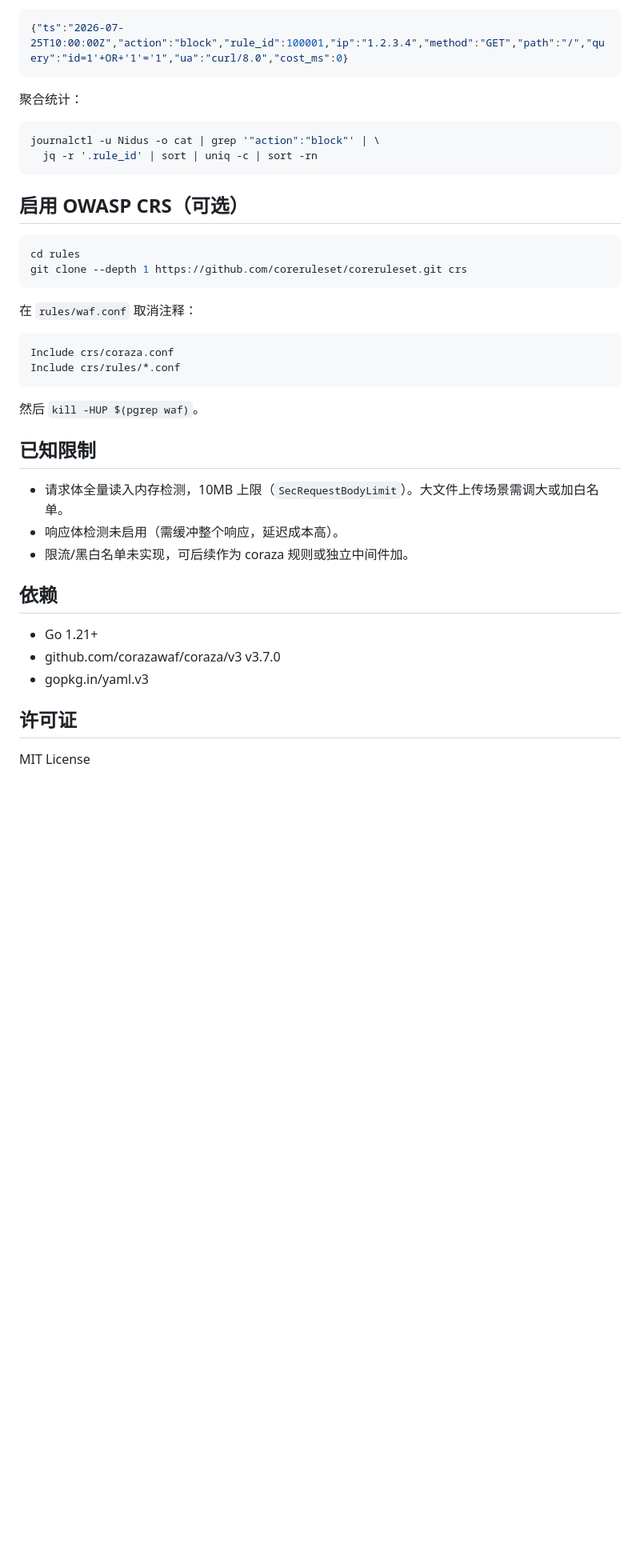
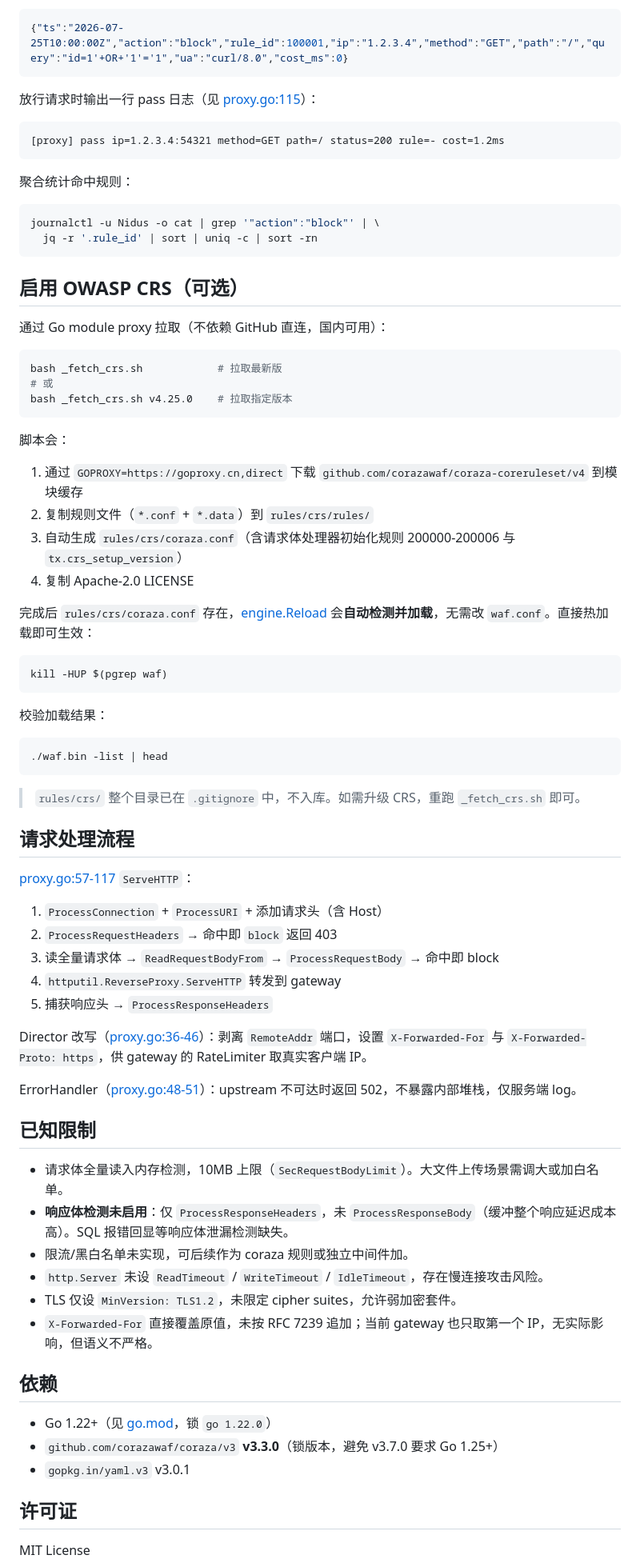
Before and after one commit to gopsc/dnfss, a Markdown page: waf/README.md, the part around one of its changes. Shown at 80% size. Rendered like a GitHub page; blank space fills up the shorter version.

````diff
--- a/waf/README.md
+++ b/waf/README.md
@@ -132,7 +164,13 @@ bash /opt/micro_servers/waf/_run.sh
 {"ts":"2026-07-25T10:00:00Z","action":"block","rule_id":100001,"ip":"1.2.3.4","method":"GET","path":"/","query":"id=1'+OR+'1'='1","ua":"curl/8.0","cost_ms":0}
 ```
 
-聚合统计：
+放行请求时输出一行 pass 日志（见 [proxy.go:115](internal/proxy/proxy.go#L115)）：
+
+```
+[proxy] pass ip=1.2.3.4:54321 method=GET path=/ status=200 rule=- cost=1.2ms
+```
+
+聚合统计命中规则：
 
 ```bash
 journalctl -u Nidus -o cat | grep '"action":"block"' | \
@@ -141,31 +179,63 @@ journalctl -u Nidus -o cat | grep '"action":"block"' | \
 
 ## 启用 OWASP CRS（可选）
 
+通过 Go module proxy 拉取（不依赖 GitHub 直连，国内可用）：
+
 ```bash
-cd rules
-git clone --depth 1 https://github.com/coreruleset/coreruleset.git crs
+bash _fetch_crs.sh            # 拉取最新版
+# 或
+bash _fetch_crs.sh v4.25.0    # 拉取指定版本
 ```
 
-在 `rules/waf.conf` 取消注释：
+脚本会：
 
-```apache
-Include crs/coraza.conf
-Include crs/rules/*.conf
+1. 通过 `GOPROXY=https://goproxy.cn,direct` 下载 `github.com/corazawaf/coraza-coreruleset/v4` 到模块缓存
+2. 复制规则文件（`*.conf` + `*.data`）到 `rules/crs/rules/`
+3. 自动生成 `rules/crs/coraza.conf`（含请求体处理器初始化规则 200000-200006 与 `tx.crs_setup_version`）
+4. 复制 Apache-2.0 LICENSE
+
+完成后 `rules/crs/coraza.conf` 存在，[engine.Reload](internal/engine/engine.go) 会**自动检测并加载**，无需改 `waf.conf`。直接热加载即可生效：
+
+```bash
+kill -HUP $(pgrep waf)
 ```
 
-然后 `kill -HUP $(pgrep waf)`。
+校验加载结果：
+
+```bash
+./waf.bin -list | head
+```
+
+> `rules/crs/` 整个目录已在 `.gitignore` 中，不入库。如需升级 CRS，重跑 `_fetch_crs.sh` 即可。
+
+## 请求处理流程
+
+[proxy.go:57-117](internal/proxy/proxy.go#L57) `ServeHTTP`：
+
+1. `ProcessConnection` + `ProcessURI` + 添加请求头（含 Host）
+2. `ProcessRequestHeaders` → 命中即 `block` 返回 403
+3. 读全量请求体 → `ReadRequestBodyFrom` → `ProcessRequestBody` → 命中即 block
+4. `httputil.ReverseProxy.ServeHTTP` 转发到 gateway
+5. 捕获响应头 → `ProcessResponseHeaders`
+
+Director 改写（[proxy.go:36-46](internal/proxy/proxy.go#L36)）：剥离 `RemoteAddr` 端口，设置 `X-Forwarded-For` 与 `X-Forwarded-Proto: https`，供 gateway 的 RateLimiter 取真实客户端 IP。
+
+ErrorHandler（[proxy.go:48-51](internal/proxy/proxy.go#L48)）：upstream 不可达时返回 502，不暴露内部堆栈，仅服务端 log。
 
 ## 已知限制
 
 - 请求体全量读入内存检测，10MB 上限（`SecRequestBodyLimit`）。大文件上传场景需调大或加白名单。
-- 响应体检测未启用（需缓冲整个响应，延迟成本高）。
+- **响应体检测未启用**：仅 `ProcessResponseHeaders`，未 `ProcessResponseBody`（缓冲整个响应延迟成本高）。SQL 报错回显等响应体泄漏检测缺失。
 - 限流/黑白名单未实现，可后续作为 coraza 规则或独立中间件加。
+- `http.Server` 未设 `ReadTimeout` / `WriteTimeout` / `IdleTimeout`，存在慢连接攻击风险。
+- TLS 仅设 `MinVersion: TLS1.2`，未限定 cipher suites，允许弱加密套件。
+- `X-Forwarded-For` 直接覆盖原值，未按 RFC 7239 追加；当前 gateway 也只取第一个 IP，无实际影响，但语义不严格。
 
 ## 依赖
 
-- Go 1.21+
-- github.com/corazawaf/coraza/v3 v3.7.0
-- gopkg.in/yaml.v3
+- Go 1.22+（见 [go.mod](go.mod)，锁 `go 1.22.0`）
+- `github.com/corazawaf/coraza/v3` **v3.3.0**（锁版本，避免 v3.7.0 要求 Go 1.25+）
+- `gopkg.in/yaml.v3` v3.0.1
 
 ## 许可证
 
````
Also changed, not shown: other parts of waf/README.md (+41 -9 lines).
